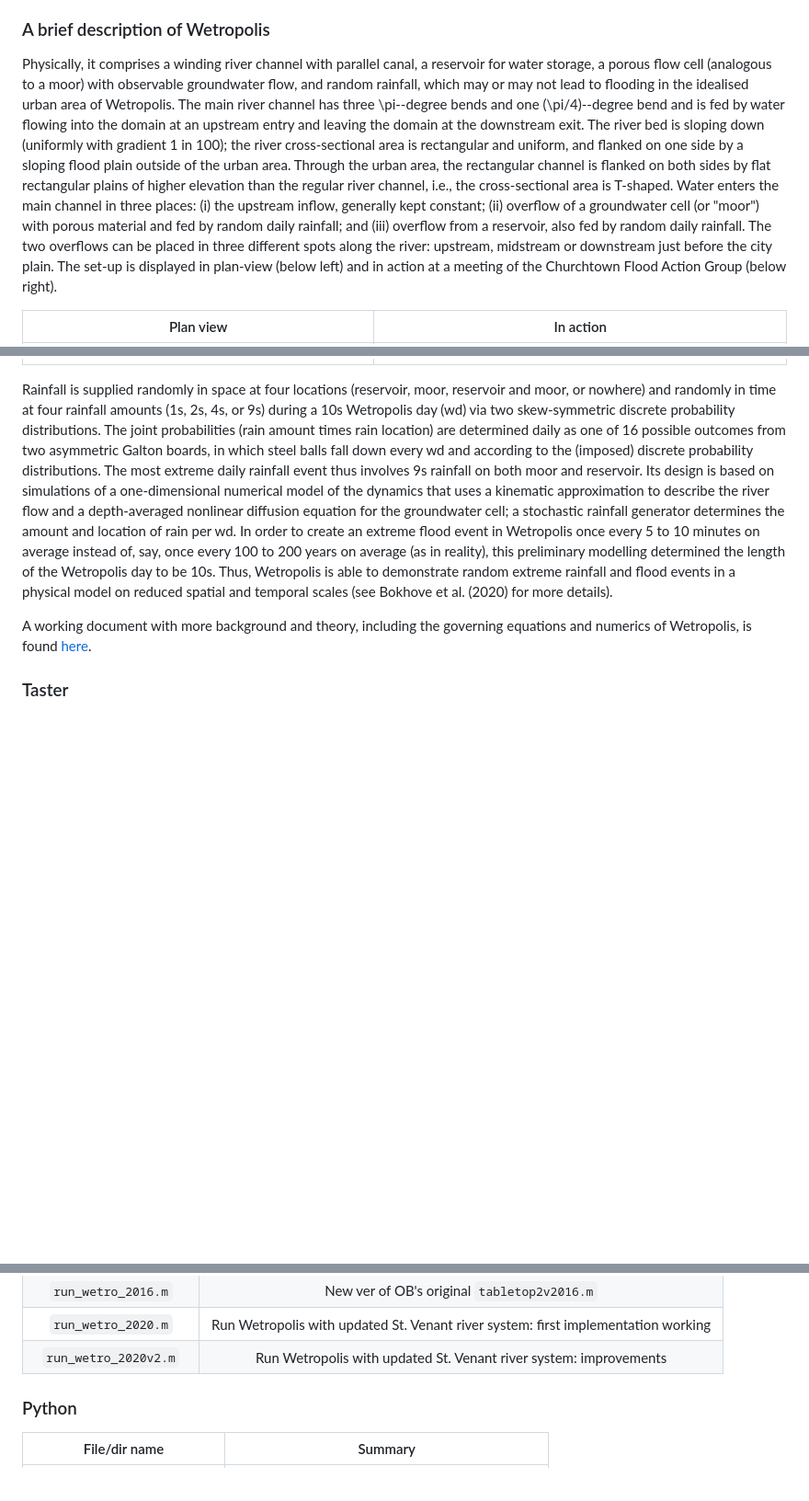
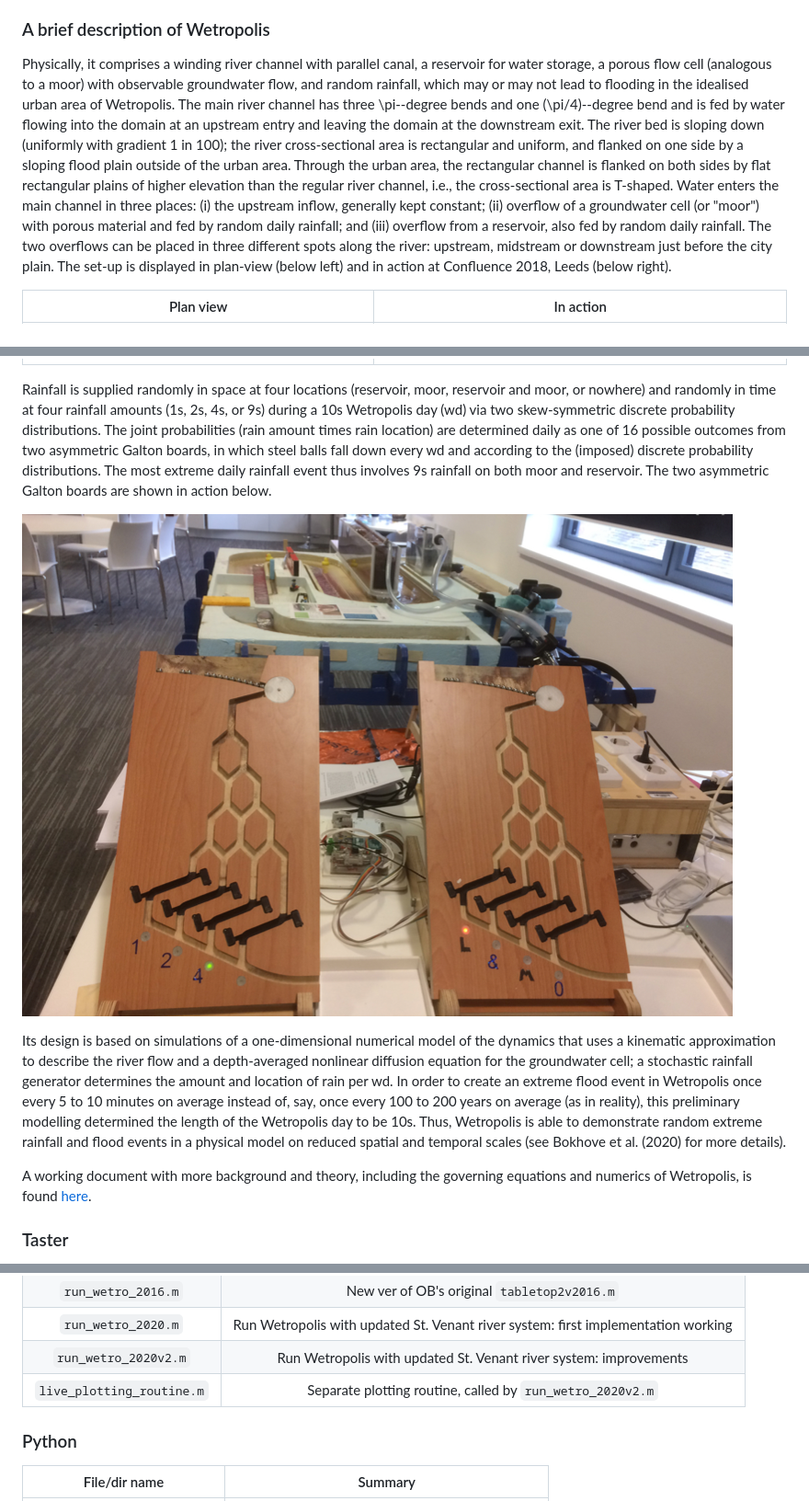
Before and after one commit to tkent198/hydraulic_wetro, a Markdown page: README.md, 3 parts joined by grey strips. Shown: that part at 92% size. GitHub-like rendering; pictures changed too: figs/galtonboardsHESS.png (added); blank space fills up the shorter version.

Commit message:
new figs

````diff
--- a/README.md
+++ b/README.md
@@ -24,13 +24,17 @@ This repository contains the source code and documentation on the numerical mode
 Urban flooding is a major hazard worldwide, brought about by intense rainfall and often exacerbated by the built environment. The tabletop flood-demonstrator Wetropolis illustrates in an idealised modelling environment how extreme hydroclimatic events can cause flooding of a city due to peaks in river levels and groundwater following intense rainfall. It aims to conceptualise the science of flooding in a way that is accessible to and directly engages the public and also provides a scientific testbed for flood modelling, control and mitigation, and data assimilation. As such, it is useful to the scientist, industrial practitioner, and general public.
 
 ### A brief description of Wetropolis
-Physically, it comprises a winding river channel with parallel canal, a reservoir for water storage, a porous flow cell (analogous to a moor) with observable groundwater flow, and random rainfall, which may or may not lead to flooding in the idealised urban area of Wetropolis. The main river channel has three \pi--degree bends and one (\pi/4)--degree bend and is fed by water flowing into the domain at an upstream entry and leaving the domain at the downstream exit. The river bed is sloping down (uniformly with gradient 1 in 100); the river cross-sectional area is rectangular and uniform, and flanked on one side by a sloping flood plain outside of the urban area. Through the urban area, the rectangular channel is flanked on both sides by flat rectangular plains of higher elevation than the regular river channel, i.e., the cross-sectional area is T-shaped. Water enters the main channel in three places: (i) the upstream inflow, generally kept constant; (ii) overflow of a groundwater cell (or "moor") with porous material and fed by random daily rainfall; and (iii) overflow from a reservoir, also fed by random daily rainfall. The two overflows can be placed in three different spots along the river: upstream, midstream or downstream just before the city plain. The set-up is displayed in plan-view (below left) and in action at a meeting of the Churchtown Flood Action Group (below right).
+Physically, it comprises a winding river channel with parallel canal, a reservoir for water storage, a porous flow cell (analogous to a moor) with observable groundwater flow, and random rainfall, which may or may not lead to flooding in the idealised urban area of Wetropolis. The main river channel has three \pi--degree bends and one (\pi/4)--degree bend and is fed by water flowing into the domain at an upstream entry and leaving the domain at the downstream exit. The river bed is sloping down (uniformly with gradient 1 in 100); the river cross-sectional area is rectangular and uniform, and flanked on one side by a sloping flood plain outside of the urban area. Through the urban area, the rectangular channel is flanked on both sides by flat rectangular plains of higher elevation than the regular river channel, i.e., the cross-sectional area is T-shaped. Water enters the main channel in three places: (i) the upstream inflow, generally kept constant; (ii) overflow of a groundwater cell (or "moor") with porous material and fed by random daily rainfall; and (iii) overflow from a reservoir, also fed by random daily rainfall. The two overflows can be placed in three different spots along the river: upstream, midstream or downstream just before the city plain. The set-up is displayed in plan-view (below left) and in action at Confluence 2018, Leeds (below right).
 
 Plan view            |  In action
 :-------------------------:|:-------------------------:
 ![planview](figs/wetro_schematic.png)  |  ![Churchtown](figs/wetro_inaction.png)
 
-Rainfall is supplied randomly in space at four locations (reservoir, moor, reservoir and moor, or nowhere) and randomly in time at four rainfall amounts (1s, 2s, 4s, or 9s) during a 10s Wetropolis day (wd) via two skew-symmetric discrete probability distributions. The joint probabilities (rain amount times rain location) are determined daily as one of 16 possible outcomes from two asymmetric Galton boards, in which steel balls fall down every wd and according to the (imposed) discrete probability distributions. The most extreme daily rainfall event thus involves 9s rainfall on both moor and reservoir. Its design is based on simulations of a one-dimensional numerical model of the dynamics that uses a kinematic approximation to describe the river flow and a depth-averaged nonlinear diffusion equation for the groundwater cell; a stochastic rainfall generator determines the amount and location of rain per wd.  In order to create an extreme flood event in Wetropolis once every 5 to 10 minutes on average instead of, say, once every 100 to 200 years on average (as in reality), this preliminary modelling determined the length of the Wetropolis day to be 10s. Thus, Wetropolis is able to demonstrate random extreme rainfall and flood events in a physical model on reduced spatial and temporal scales (see Bokhove et al. (2020) for more details).
+Rainfall is supplied randomly in space at four locations (reservoir, moor, reservoir and moor, or nowhere) and randomly in time at four rainfall amounts (1s, 2s, 4s, or 9s) during a 10s Wetropolis day (wd) via two skew-symmetric discrete probability distributions. The joint probabilities (rain amount times rain location) are determined daily as one of 16 possible outcomes from two asymmetric Galton boards, in which steel balls fall down every wd and according to the (imposed) discrete probability distributions. The most extreme daily rainfall event thus involves 9s rainfall on both moor and reservoir. The two asymmetric Galton boards are shown in action below.
+
+![galtons](figs/galtonboardsHESS.png)
+
+Its design is based on simulations of a one-dimensional numerical model of the dynamics that uses a kinematic approximation to describe the river flow and a depth-averaged nonlinear diffusion equation for the groundwater cell; a stochastic rainfall generator determines the amount and location of rain per wd.  In order to create an extreme flood event in Wetropolis once every 5 to 10 minutes on average instead of, say, once every 100 to 200 years on average (as in reality), this preliminary modelling determined the length of the Wetropolis day to be 10s. Thus, Wetropolis is able to demonstrate random extreme rainfall and flood events in a physical model on reduced spatial and temporal scales (see Bokhove et al. (2020) for more details).
 
 A working document with more background and theory, including the governing equations and numerics of Wetropolis, is found [here](Wetropolis_Au_model.pdf).
 
@@ -76,7 +80,7 @@ File name                   |  Summary
 ```run_wetro_2016.m```	| New ver of OB's original ```tabletop2v2016.m```
 ```run_wetro_2020.m```	| Run Wetropolis with updated St. Venant river system: first implementation working
 ```run_wetro_2020v2.m``` | Run Wetropolis with updated St. Venant river system: improvements
-
+```live_plotting_routine.m``` | Separate plotting routine, called by ```run_wetro_2020v2.m```
 
 ### Python
 
````
